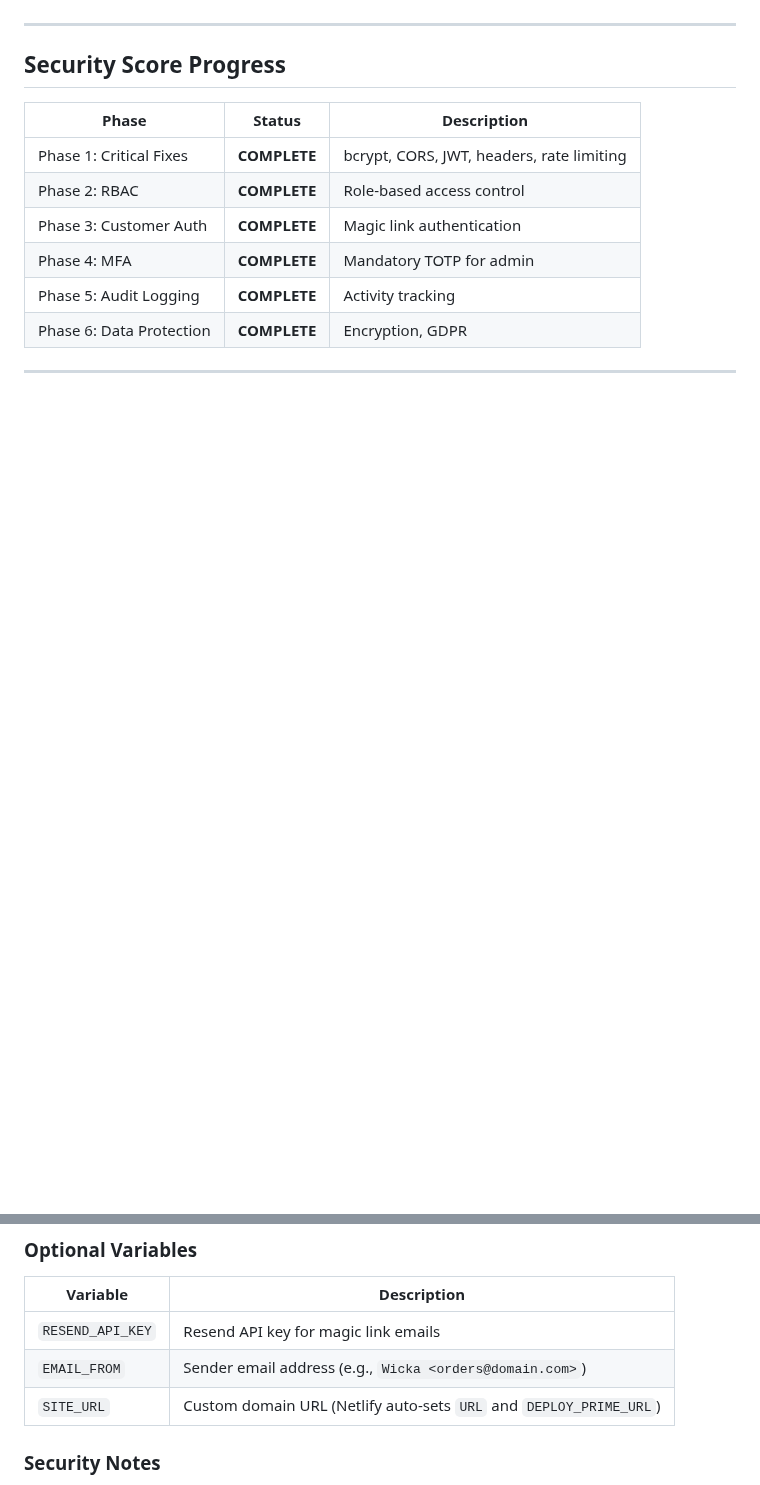
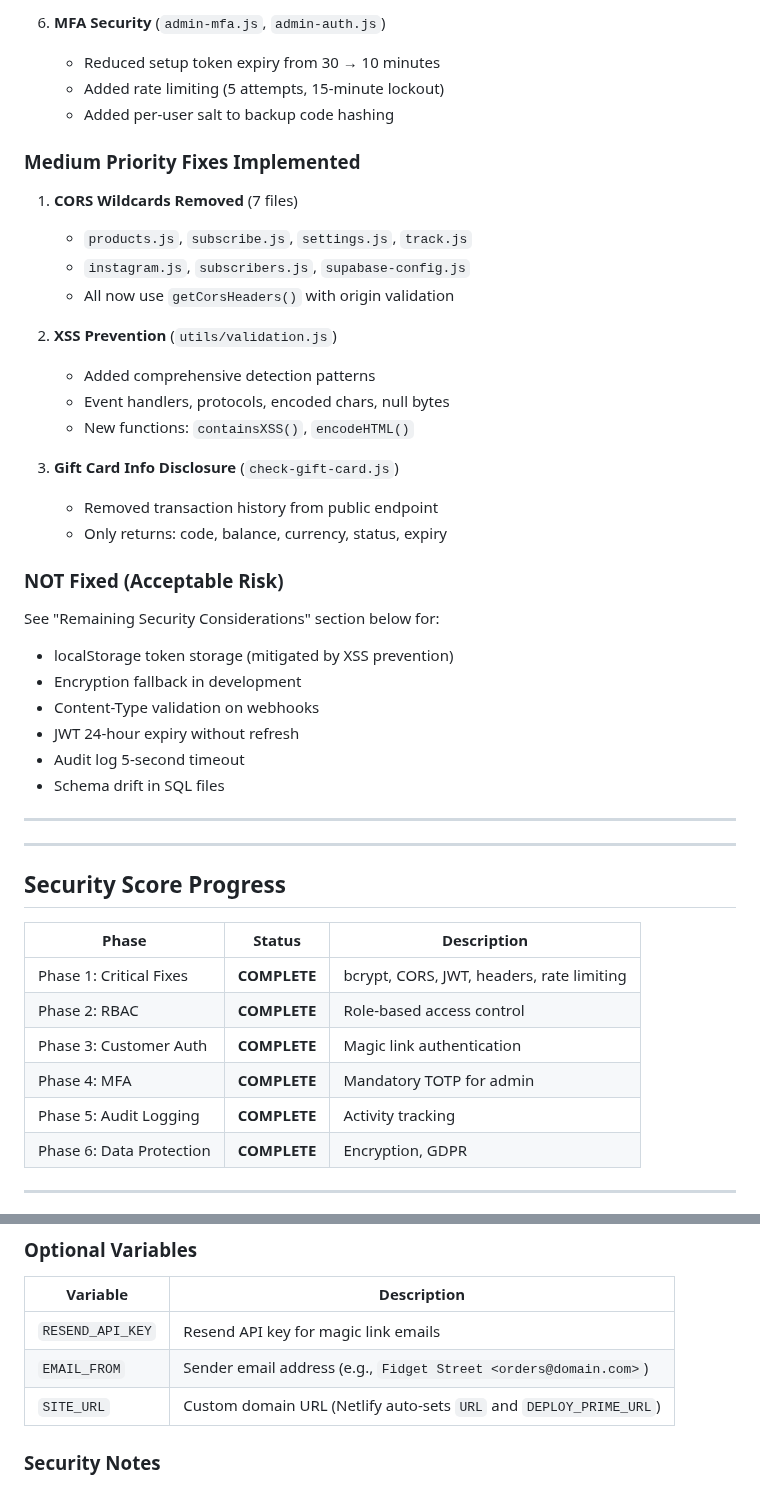
Before and after one commit to OOJ984/Fidget_Street, a Markdown page: docs/SECURITY.md, 2 parts joined by grey strips. Drawn GitHub-style; blank space fills up the shorter version.

```diff
--- a/docs/SECURITY.md
+++ b/docs/SECURITY.md
@@ -6,3 +66,35 @@ This document outlines the security measures implemented in the Wicka e-commerce
+6. **MFA Security** (`admin-mfa.js`, `admin-auth.js`)
+   - Reduced setup token expiry from 30 → 10 minutes
+   - Added rate limiting (5 attempts, 15-minute lockout)
+   - Added per-user salt to backup code hashing
+
+### Medium Priority Fixes Implemented
+
+1. **CORS Wildcards Removed** (7 files)
+   - `products.js`, `subscribe.js`, `settings.js`, `track.js`
+   - `instagram.js`, `subscribers.js`, `supabase-config.js`
+   - All now use `getCorsHeaders()` with origin validation
+
+2. **XSS Prevention** (`utils/validation.js`)
+   - Added comprehensive detection patterns
+   - Event handlers, protocols, encoded chars, null bytes
+   - New functions: `containsXSS()`, `encodeHTML()`
+
+3. **Gift Card Info Disclosure** (`check-gift-card.js`)
+   - Removed transaction history from public endpoint
+   - Only returns: code, balance, currency, status, expiry
+
+### NOT Fixed (Acceptable Risk)
+
+See "Remaining Security Considerations" section below for:
+- localStorage token storage (mitigated by XSS prevention)
+- Encryption fallback in development
+- Content-Type validation on webhooks
+- JWT 24-hour expiry without refresh
+- Audit log 5-second timeout
+- Schema drift in SQL files
+
+---
 
 ---
 
@@ -150,7 +242,7 @@ Admin pages also use strict CSP - all inline scripts have been extracted to exte
 | Variable | Description |
 |----------|-------------|
 | `RESEND_API_KEY` | Resend API key for magic link emails |
-| `EMAIL_FROM` | Sender email address (e.g., `Wicka <orders@domain.com>`) |
+| `EMAIL_FROM` | Sender email address (e.g., `Fidget Street <orders@domain.com>`) |
 | `SITE_URL` | Custom domain URL (Netlify auto-sets `URL` and `DEPLOY_PRIME_URL`) |
 
 ### Security Notes
```
Also changed, not shown: other parts of docs/SECURITY.md (+104 -2 lines).
